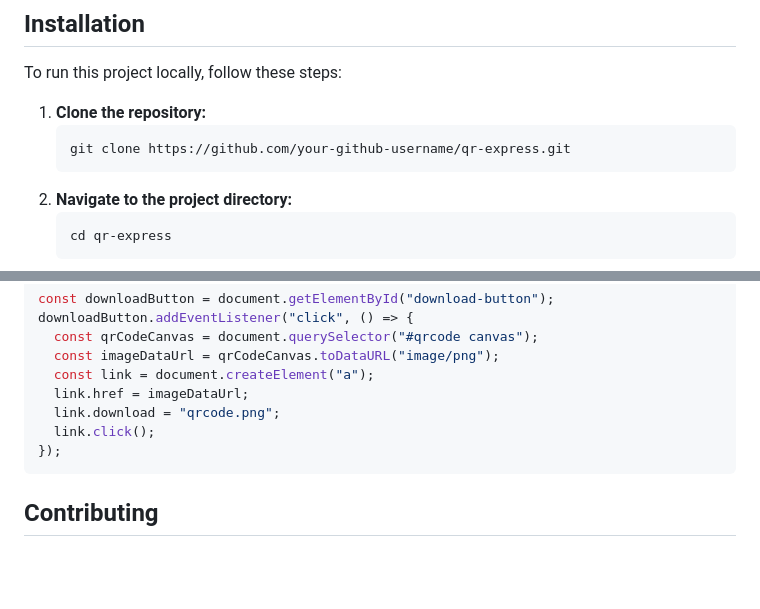
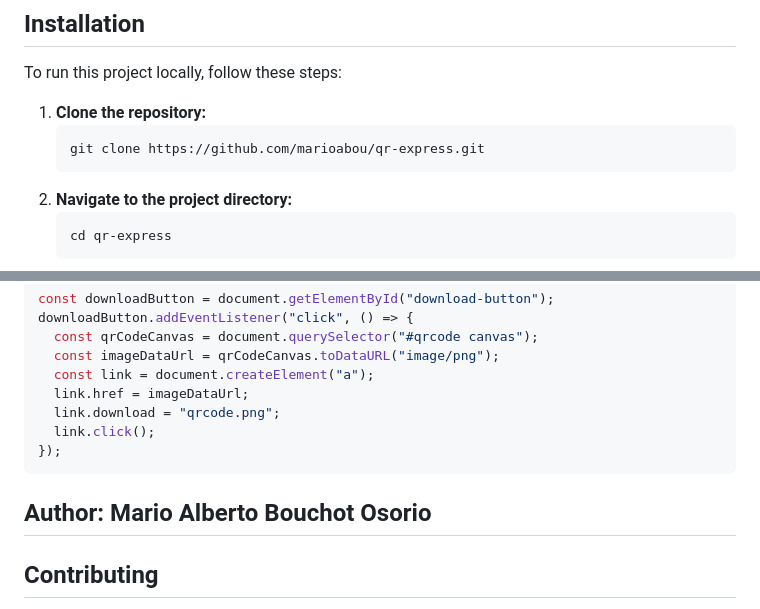
Before and after one commit to marioabou/qr-express, a Markdown page: README.md, 2 parts joined by grey strips. Drawn GitHub-style; blank space fills up the shorter version.

Commit message:
Comprehensive README updated

````diff
--- a/README.md
+++ b/README.md
@@ -37,7 +36,7 @@ To run this project locally, follow these steps:
 
 1. **Clone the repository:**
    ```sh
-   git clone https://github.com/your-github-username/qr-express.git
+   git clone https://github.com/marioabou/qr-express.git
    ```
 2. **Navigate to the project directory:**
    ```sh
@@ -187,6 +186,8 @@ downloadButton.addEventListener("click", () => {
 });
 ```
 
+## Author: Mario Alberto Bouchot Osorio
+
 ## Contributing
 
 Contributions are welcome! Please open an issue or submit a pull request for any changes.
````
Also changed, not shown: other parts of README.md (+1 -2 lines).
